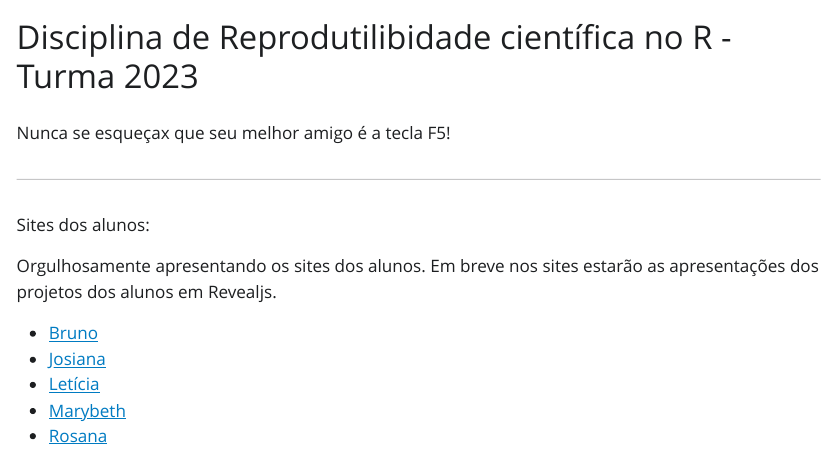
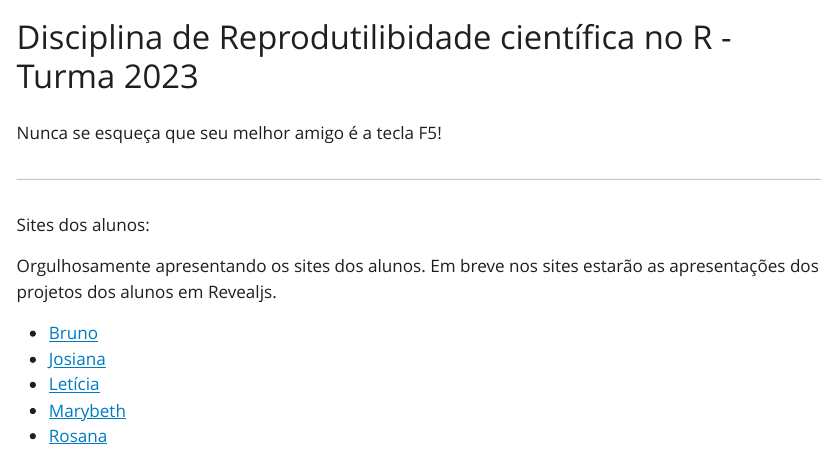
Before and after one commit to mauricio-camargo/reprodu2023, a Quarto document (index.qmd): the page in a window 1100 px wide, from its top. The pictures show the output file index.html that the author committed with the source, opened offline; Quarto's library style sheets are replaced by a plain one without menus.

Commit message:
ASsaxxxx

```diff
--- a/index.qmd
+++ b/index.qmd
@@ -6,7 +6,7 @@ format: html
 #git add -A && git commit -m 'staging all files'
 ---
 
-Nunca se esqueçax que seu melhor amigo é a tecla F5!
+Nunca se esqueça que seu melhor amigo é a tecla F5!
 
 ---
 
```
Also changed, not shown: index.html.
